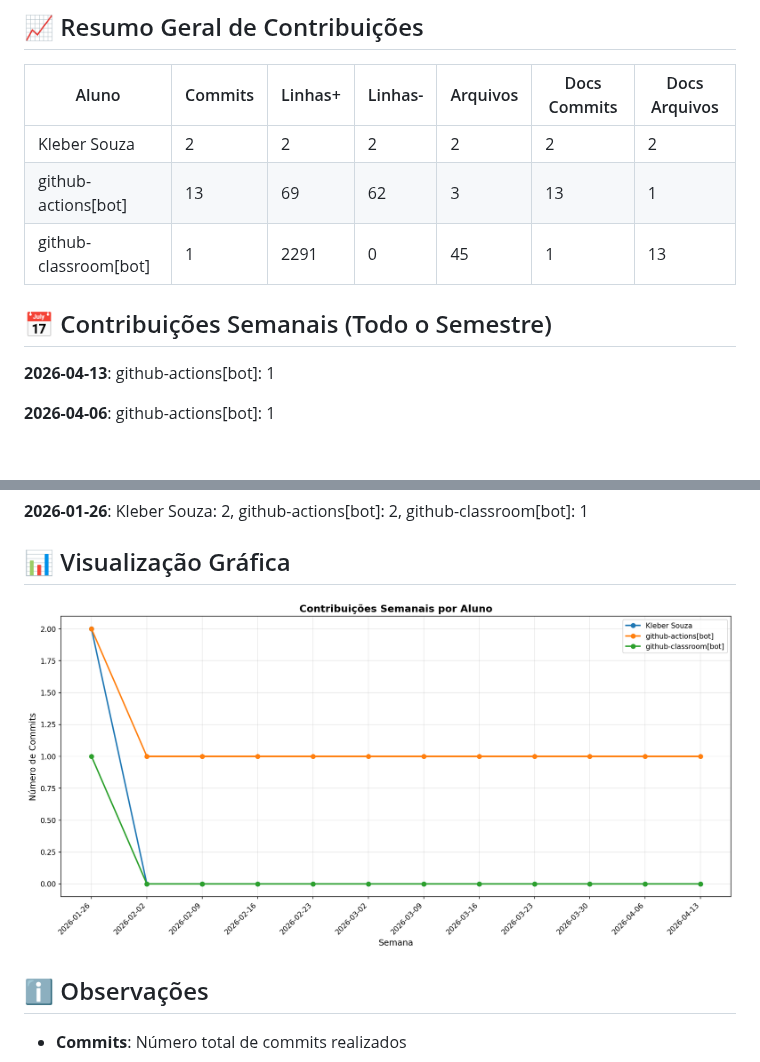
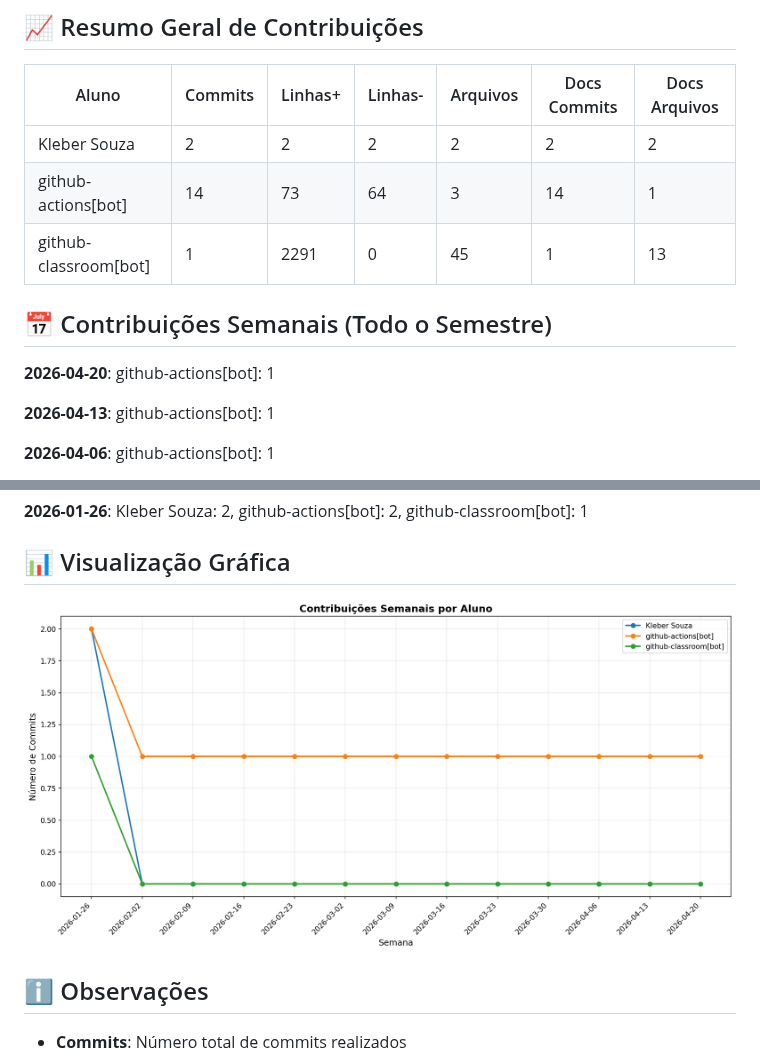
Before and after one commit to ProfKleberSouza/teste-3-teste-3, a Markdown page: docs/CONTRIBUTION_REPORT.md, 2 parts joined by grey strips. Rendered like a GitHub page; pictures changed too: docs/img/contribution-weekly.png; blank space fills up the shorter version.

Commit message:
📊 Atualizar relatório de contribuições [skip ci]

```diff
--- a/docs/CONTRIBUTION_REPORT.md
+++ b/docs/CONTRIBUTION_REPORT.md
@@ -9,11 +9,13 @@
 | Aluno                 |   Commits |   Linhas+ |   Linhas- |   Arquivos |   Docs Commits |   Docs Arquivos |
 |-----------------------|-----------|-----------|-----------|------------|----------------|-----------------|
 | Kleber Souza          |         2 |         2 |         2 |          2 |              2 |               2 |
-| github-actions[bot]   |        13 |        69 |        62 |          3 |             13 |               1 |
+| github-actions[bot]   |        14 |        73 |        64 |          3 |             14 |               1 |
 | github-classroom[bot] |         1 |      2291 |         0 |         45 |              1 |              13 |
 
 
 ## 📅 Contribuições Semanais (Todo o Semestre)
+
+**2026-04-20**: github-actions[bot]: 1
 
 **2026-04-13**: github-actions[bot]: 1
 
```
Also changed, not shown: other parts of docs/CONTRIBUTION_REPORT.md (+1 -1 lines), docs/img/contribution-total.png.
